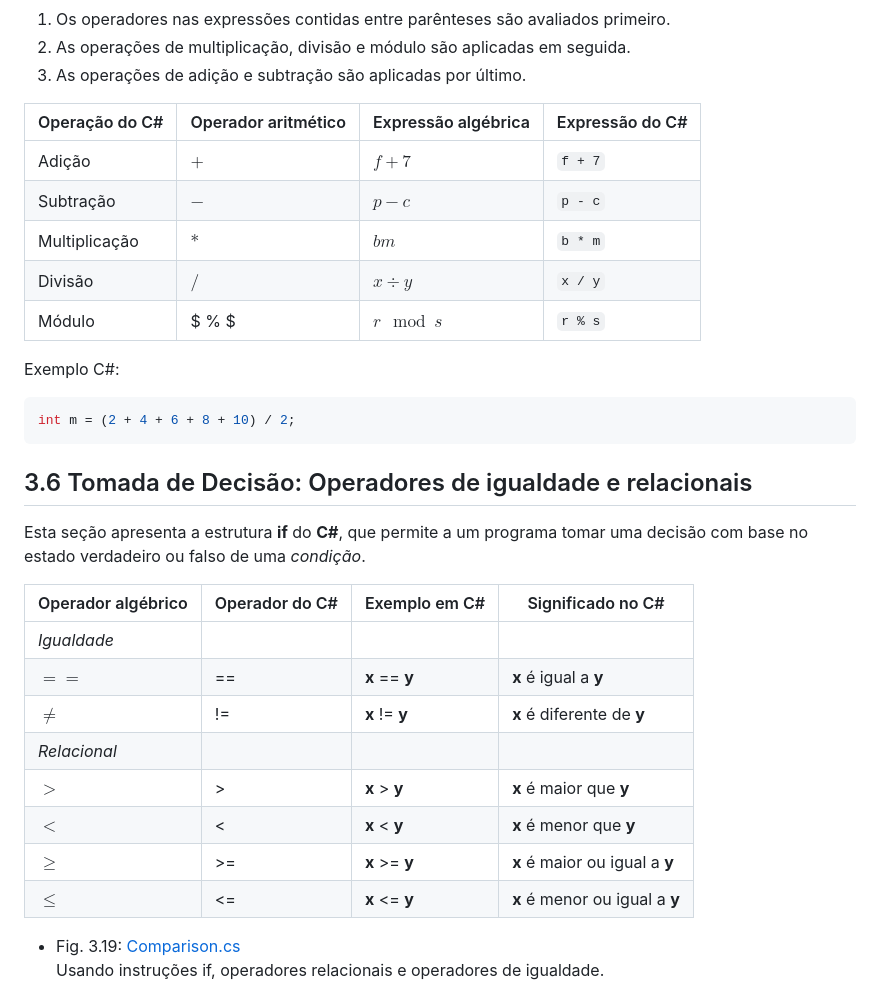
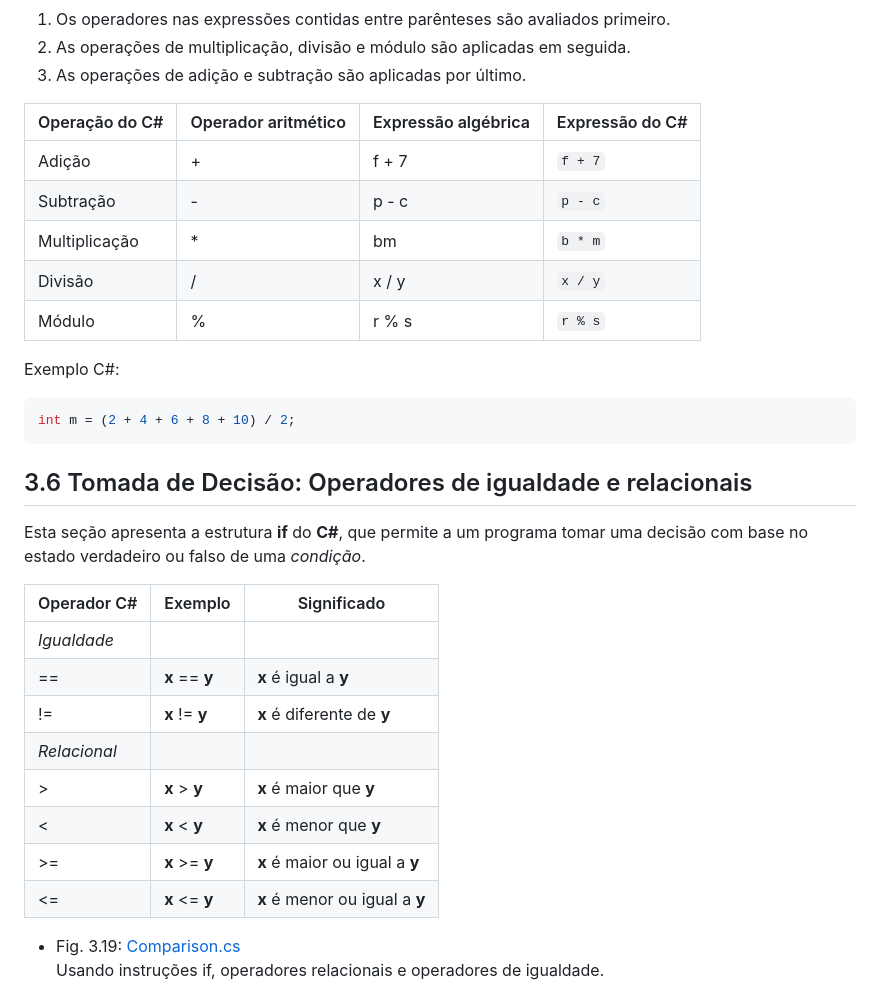
Before and after one commit to DevJonathanMendes/C-CPP-CS, a Markdown page: 03/03.md, the part around the change. Rendered like a GitHub page.

Commit message:
Fix: Visualização no mobile

```diff
--- a/03/03.md
+++ b/03/03.md
@@ -64,11 +64,11 @@ O C# aplica os operadores em expressões aritméticas em uma sequencia precisa,
 
 | Operação do C# | Operador aritmético | Expressão algébrica | Expressão do C# |
 | -------------- | ------------------- | ------------------- | --------------- |
-| Adição         | $+$                 | $f + 7$             | ``f + 7``       |
-| Subtração      | $-$                 | $p - c$             | ``p - c``       |
-| Multiplicação  | $*$                 | $bm$                | ``b * m``       |
-| Divisão        | $/$                 | $x \div y$          | ``x / y``       |
-| Módulo         | $ \% $                | $r \mod s$          | ``r % s``       |
+| Adição         | +                   | f + 7               | ``f + 7``       |
+| Subtração      | -                   | p - c               | ``p - c``       |
+| Multiplicação  | *                   | bm                  | ``b * m``       |
+| Divisão        | /                   | x / y               | ``x / y``       |
+| Módulo         | %                   | r % s               | ``r % s``       |
 
 Exemplo C#:
 
@@ -80,16 +80,16 @@ int m = (2 + 4 + 6 + 8 + 10) / 2;
 
 Esta seção apresenta a estrutura **if** do **C#**, que permite a um programa tomar uma decisão com base no estado verdadeiro ou falso de uma *condição*.
 
-| Operador algébrico | Operador do C# | Exemplo em C#  | Significado no C#              |
-| ------------------ | -------------- | -------------- | ------------------------------ |
-| *Igualdade*        |                |                |                                |
-| $==$               | ==             | **x** == **y** | **x** é igual a **y**          |
-| $\neq$             | !=             | **x** != **y** | **x** é diferente de **y**     |
-| *Relacional*       |                |                |                                |
-| $\gt$              | >              | **x** > **y**  | **x** é maior que **y**        |
-| $\lt$              | <              | **x** < **y**  | **x** é menor que **y**        |
-| $\geq$             | >=             | **x** >= **y** | **x** é maior ou igual a **y** |
-| $\leq$             | <=             | **x** <= **y** | **x** é menor ou igual a **y** |
+| Operador C#  | Exemplo        | Significado                    |
+| ------------ | -------------- | ------------------------------ |
+| *Igualdade*  |                |                                |
+| ==           | **x** == **y** | **x** é igual a **y**          |
+| !=           | **x** != **y** | **x** é diferente de **y**     |
+| *Relacional* |                |                                |
+| >            | **x** > **y**  | **x** é maior que **y**        |
+| <            | **x** < **y**  | **x** é menor que **y**        |
+| >=           | **x** >= **y** | **x** é maior ou igual a **y** |
+| <=           | **x** <= **y** | **x** é menor ou igual a **y** |
 
 - Fig. 3.19: [Comparison.cs](./Fig-3.19%20-%20Comparison.cs)\
 Usando instruções if, operadores relacionais e operadores de igualdade.
```
